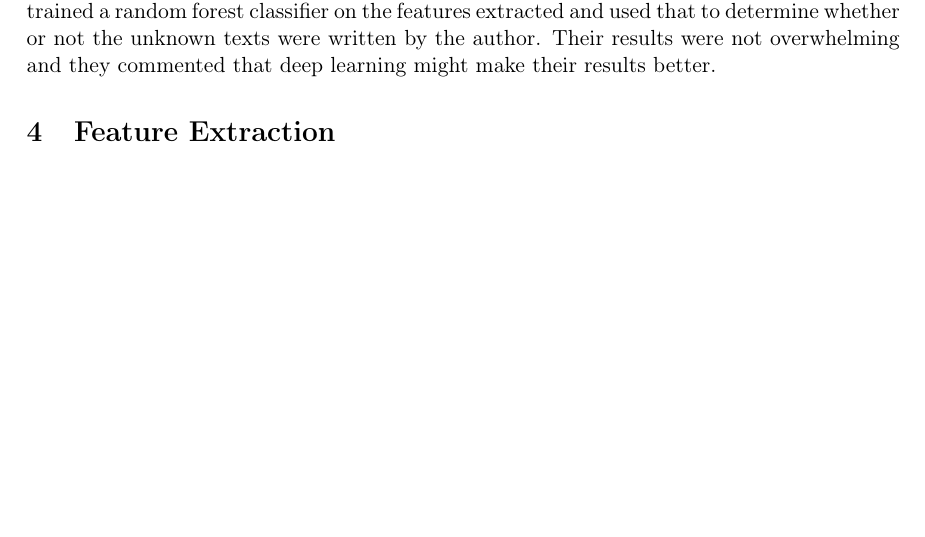
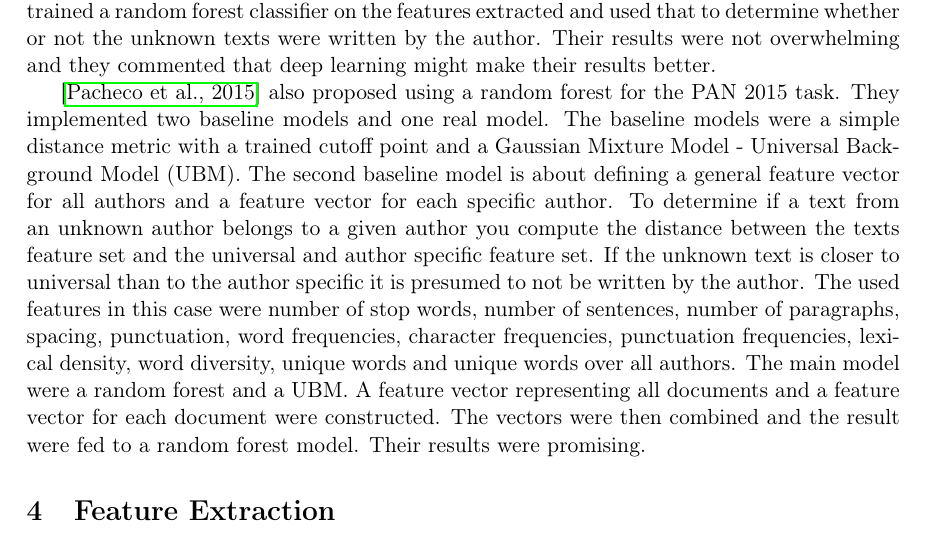
Before and after one commit to Smazle/Authorship-Verification, a LaTeX document (report/report.tex, which reads report/related_work.tex): part of page 4 of 5, cut so that both start at the same text, the shorter picture padded with empty space. Compiled offline with pdfLaTeX.

Commit message:
Describe another article

```diff
--- a/report/related_work.tex
+++ b/report/related_work.tex
@@ -25,12 +25,28 @@ features extracted and used that to determine whether or not the unknown texts
 were written by the author. Their results were not overwhelming and they
 commented that deep learning might make their results better.
 
+\cite{pacheco2015} also proposed using a random forest for the PAN 2015 task.
+They implemented two baseline models and one real model. The baseline models
+were a simple distance metric with a trained cutoff point and a Gaussian Mixture
+Model - Universal Background Model (UBM). The second baseline model is about
+defining a general feature vector for all authors and a feature vector for
+each specific author. To determine if a text from an unknown author belongs
+to a given author you compute the distance between the texts feature set and
+the universal and author specific feature set. If the unknown text is closer
+to universal than to the author specific it is presumed to not be written by
+the author. The used features in this case were number of stop words, number
+of sentences, number of paragraphs, spacing, punctuation, word frequencies,
+character frequencies, punctuation frequencies, lexical density, word diversity,
+unique words and unique words over all authors. The main model were a random
+forest and a UBM. A feature vector representing all documents and a feature
+vector for each document were constructed. The vectors were then combined and
+the result were fed to a random forest model. Their results were promising.
+
+% Magnus.
+% pacheco2015
 
 % August.
 % castro2015
-
-% Magnus.
-% pacheco2015
 
 % August.
 % gutierrez2015
```
